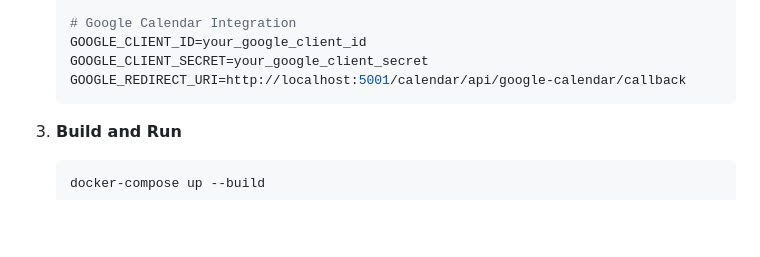
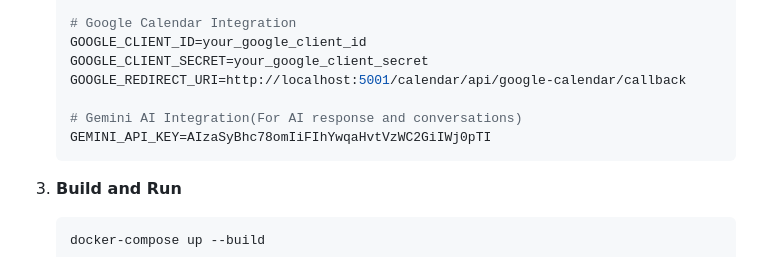
Before and after one commit to HRx88/AIDA, a Markdown page: README.md, the part around the change. Rendered like a GitHub page; blank space fills up the shorter version.

Commit message:
Add Gemini AI Integration details to README
Added section for Gemini AI Integration with API key.

````diff
--- a/README.md
+++ b/README.md
@@ -120,7 +120,12 @@ graph TD
    GOOGLE_CLIENT_ID=your_google_client_id
    GOOGLE_CLIENT_SECRET=your_google_client_secret
    GOOGLE_REDIRECT_URI=http://localhost:5001/calendar/api/google-calendar/callback
+
+   # Gemini AI Integration(For AI response and conversations)
+   GEMINI_API_KEY=AIzaSyBhc78omIiFIhYwqaHvtVzWC2GiIWj0pTI
    ```
+
+
 
 3. **Build and Run**
    ```bash
````
